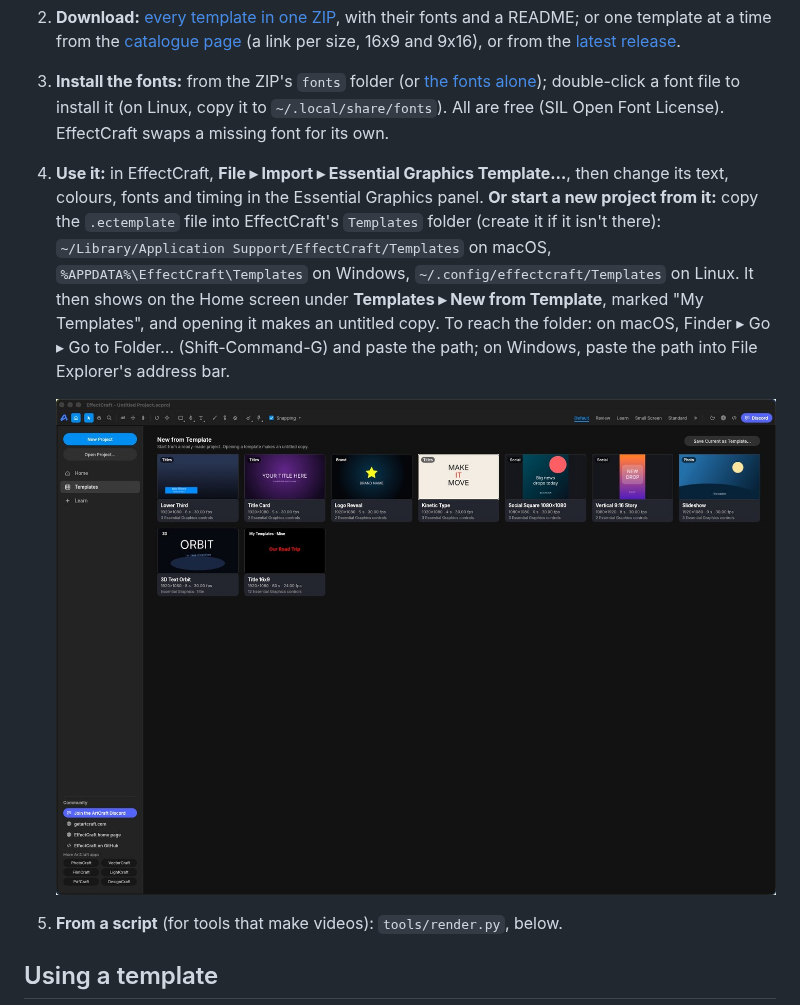
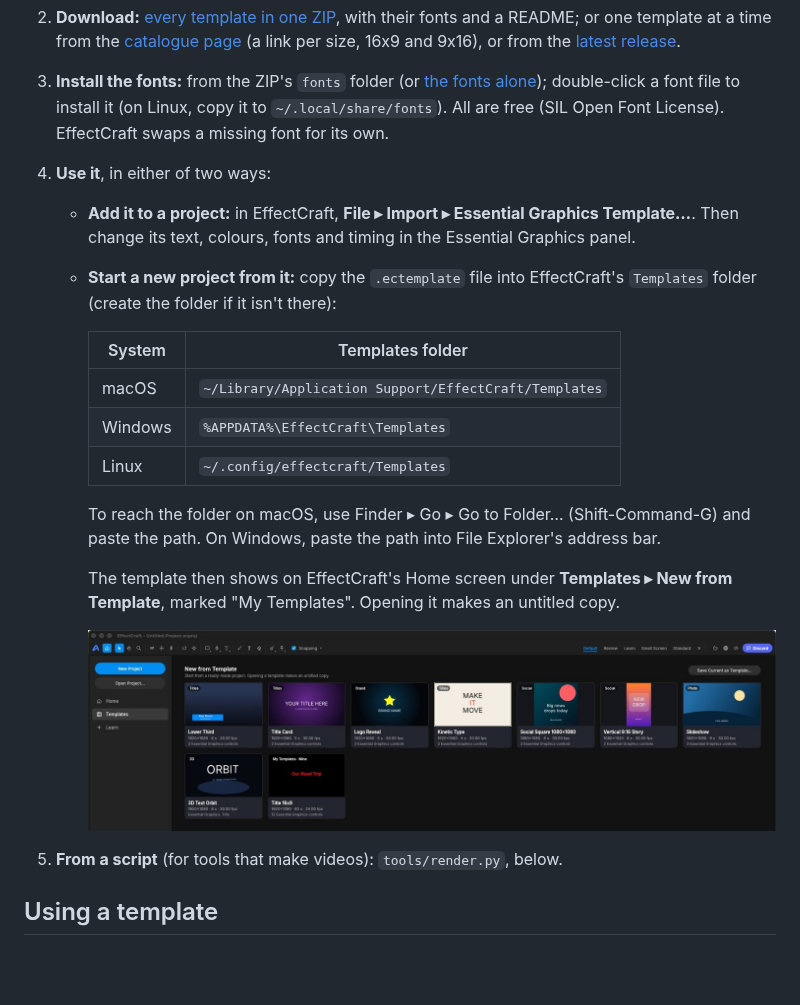
Before and after one commit to gkirkendall/pixies-craft-templates, a Markdown page: README.md, the part around the change. Rendered like a GitHub page; pictures changed too: docs/effectcraft-gallery.jpg; blank space fills up the shorter version.

Commit message:
README step 4: two ways set apart, the Templates folders as a table, screenshot cropped to the gallery
Co-Authored-By: Claude Opus 5.5 <noreply@anthropic.com>

```diff
--- a/README.md
+++ b/README.md
@@ -50,15 +50,27 @@ Check out the [catalogue page](https://gkirkendall.github.io/pixies-craft-templa
 3. **Install the fonts:** from the ZIP's `fonts` folder (or [the fonts alone](https://github.com/gkirkendall/pixies-craft-templates/releases/latest/download/pixies-craft-templates-fonts.zip));
    double-click a font file to install it (on Linux, copy it to `~/.local/share/fonts`). All are free (SIL Open Font License).
    EffectCraft swaps a missing font for its own.
-4. **Use it:** in EffectCraft, **File ▸ Import ▸ Essential Graphics Template…**, then change its text, colours, fonts and timing
-   in the Essential Graphics panel. **Or start a new project from it:** copy the `.ectemplate` file into EffectCraft's
-   `Templates` folder (create it if it isn't there): `~/Library/Application Support/EffectCraft/Templates` on macOS,
-   `%APPDATA%\EffectCraft\Templates` on Windows, `~/.config/effectcraft/Templates` on Linux. It then shows on the Home screen
-   under **Templates ▸ New from Template**, marked "My Templates", and opening it makes an untitled copy. To reach the folder:
-   on macOS, Finder ▸ Go ▸ Go to Folder… (Shift-Command-G) and paste the path; on Windows, paste the path into File
-   Explorer's address bar.
+4. **Use it**, in either of two ways:
 
-   ![EffectCraft's Home screen, Templates ▸ New from Template: the Title template listed as "Title 16x9" under My Templates](docs/effectcraft-gallery.jpg)
+   - **Add it to a project:** in EffectCraft, **File ▸ Import ▸ Essential Graphics Template…**. Then change its text, colours,
+     fonts and timing in the Essential Graphics panel.
+
+   - **Start a new project from it:** copy the `.ectemplate` file into EffectCraft's `Templates` folder (create the folder if
+     it isn't there):
+
+     | System | Templates folder |
+     |---|---|
+     | macOS | `~/Library/Application Support/EffectCraft/Templates` |
+     | Windows | `%APPDATA%\EffectCraft\Templates` |
+     | Linux | `~/.config/effectcraft/Templates` |
+
+     To reach the folder on macOS, use Finder ▸ Go ▸ Go to Folder… (Shift-Command-G) and paste the path. On Windows, paste
+     the path into File Explorer's address bar.
+
+     The template then shows on EffectCraft's Home screen under **Templates ▸ New from Template**, marked "My Templates".
+     Opening it makes an untitled copy.
+
+     ![EffectCraft's Home screen, Templates ▸ New from Template: the Title template listed as Title 16x9 under My Templates](docs/effectcraft-gallery.jpg)
 
 5. **From a script** (for tools that make videos): `tools/render.py`, below.
 
```
